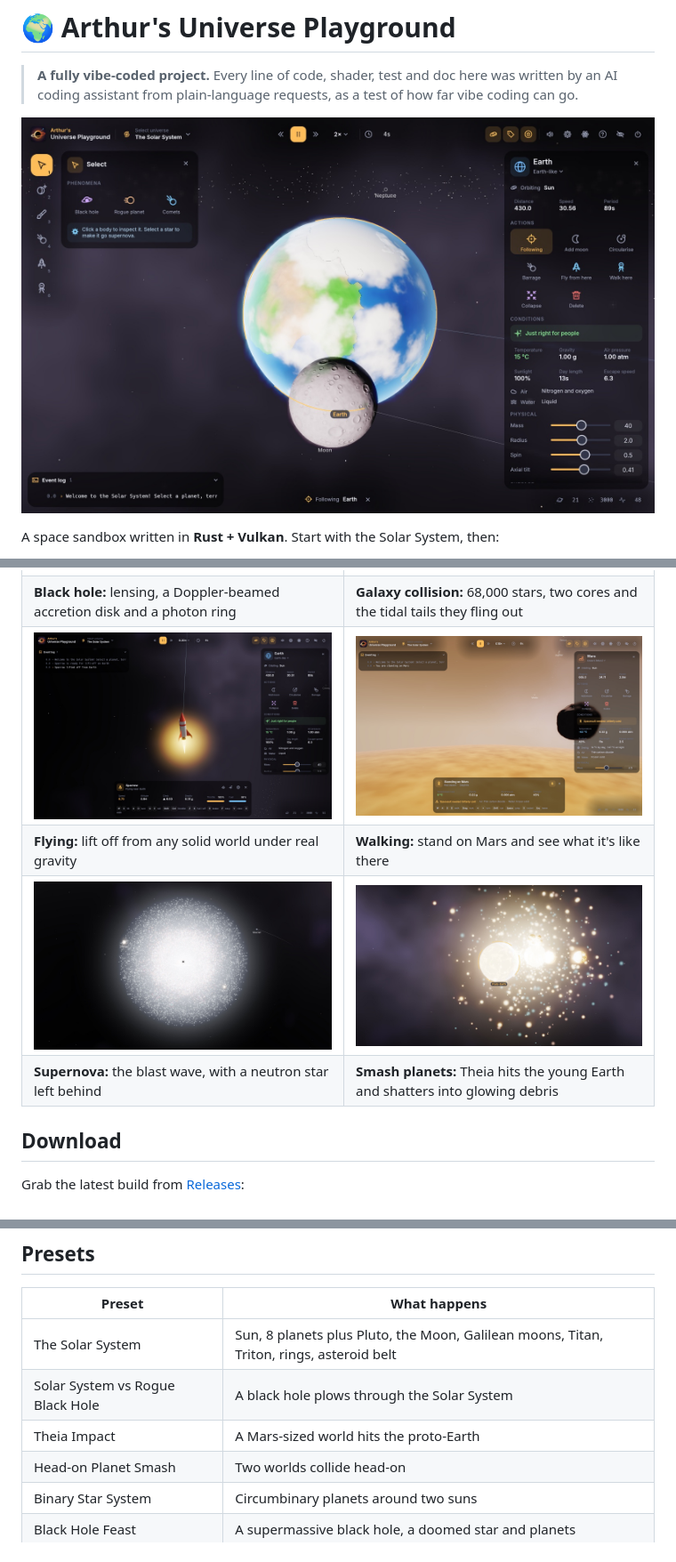
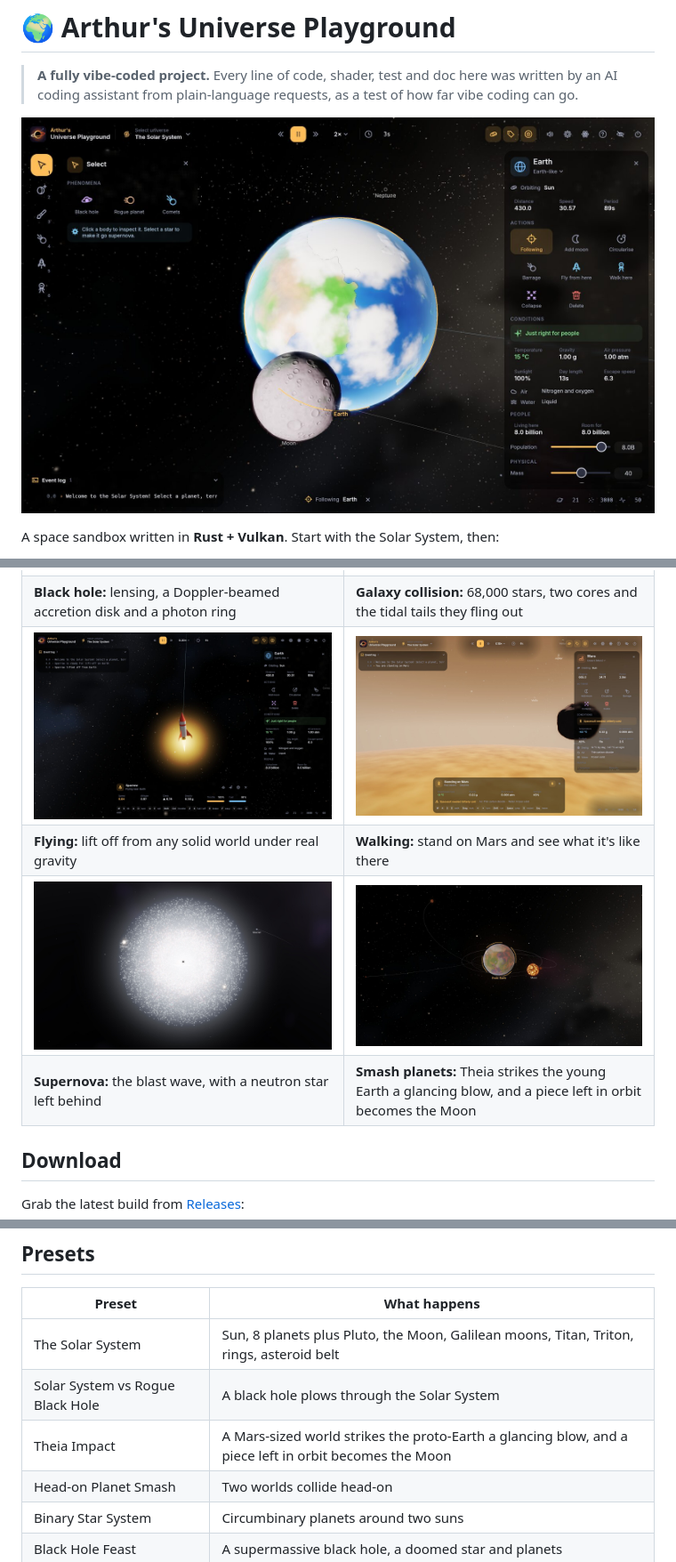
Before and after one commit to jonbp/arthurs-universe-playground, a Markdown page: README.md, 3 parts joined by grey strips. Shown at 89% size. Rendered like a GitHub page; pictures changed too: docs/screenshots/flying.jpg, docs/screenshots/planet-smash.jpg, docs/screenshots/solar-system.jpg.

```diff
--- a/README.md
+++ b/README.md
@@ -32,8 +33,8 @@ A space sandbox written in **Rust + Vulkan**. Start with the Solar System, then:
 | **Black hole:** lensing, a Doppler-beamed accretion disk and a photon ring | **Galaxy collision:** 68,000 stars, two cores and the tidal tails they fling out |
 | ![A rocket lifting off from Earth, with the flight panel below](docs/screenshots/flying.jpg) | ![Standing on Mars, with Phobos overhead and the conditions there](docs/screenshots/walking.jpg) |
 | **Flying:** lift off from any solid world under real gravity | **Walking:** stand on Mars and see what it's like there |
-| ![A blue supergiant's supernova blast wave](docs/screenshots/supernova.jpg) | ![Theia smashing into the young Earth, leaving it molten and surrounded by debris](docs/screenshots/planet-smash.jpg) |
-| **Supernova:** the blast wave, with a neutron star left behind | **Smash planets:** Theia hits the young Earth and shatters into glowing debris |
+| ![A blue supergiant's supernova blast wave](docs/screenshots/supernova.jpg) | ![The young Earth after Theia's glancing blow, with the newborn Moon in orbit](docs/screenshots/planet-smash.jpg) |
+| **Supernova:** the blast wave, with a neutron star left behind | **Smash planets:** Theia strikes the young Earth a glancing blow, and a piece left in orbit becomes the Moon |
 
 ## Download
 
@@ -53,7 +54,7 @@ See [CHANGELOG.md](CHANGELOG.md) for what changed in each version.
 |---|---|
 | The Solar System | Sun, 8 planets plus Pluto, the Moon, Galilean moons, Titan, Triton, rings, asteroid belt |
 | Solar System vs Rogue Black Hole | A black hole plows through the Solar System |
-| Theia Impact | A Mars-sized world hits the proto-Earth |
+| Theia Impact | A Mars-sized world strikes the proto-Earth a glancing blow, and a piece left in orbit becomes the Moon |
 | Head-on Planet Smash | Two worlds collide head-on |
 | Binary Star System | Circumbinary planets around two suns |
 | Black Hole Feast | A supermassive black hole, a doomed star and planets |
```
Also changed, not shown: other parts of README.md (+1 -0 lines), CHANGELOG.md (+19 -1 lines), CLAUDE.md (+10 -2 lines), 2 other files.
